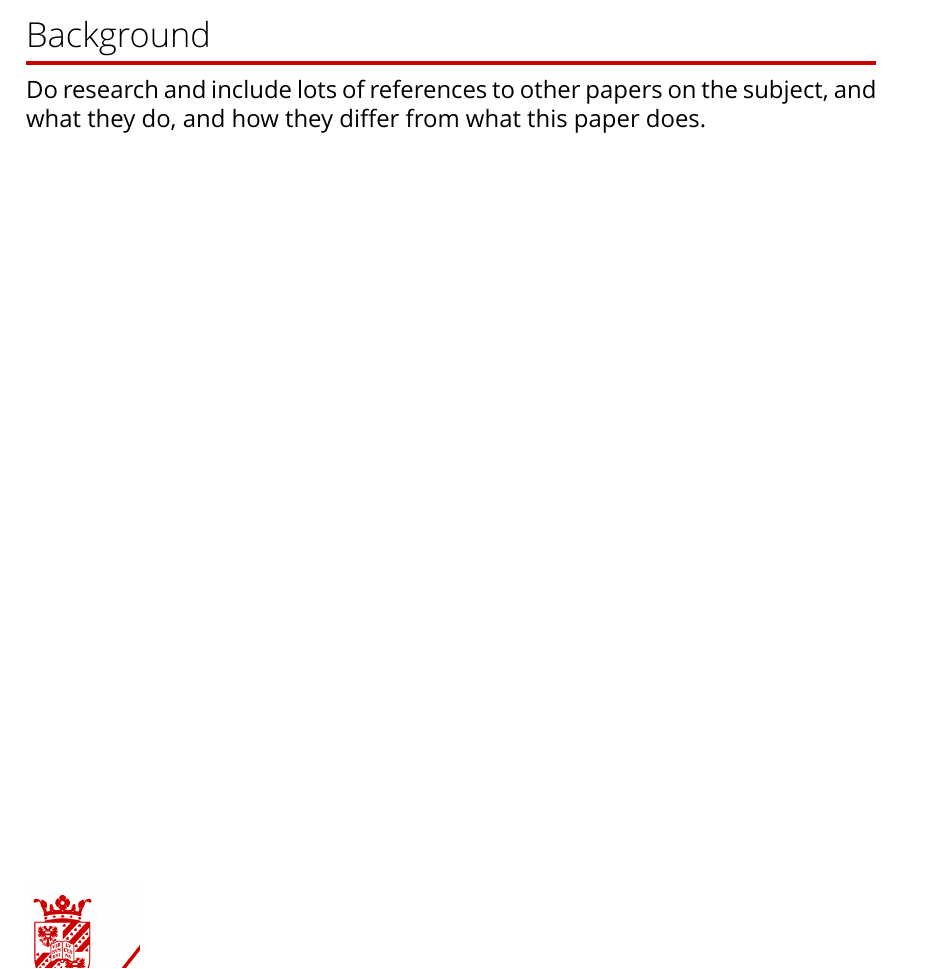
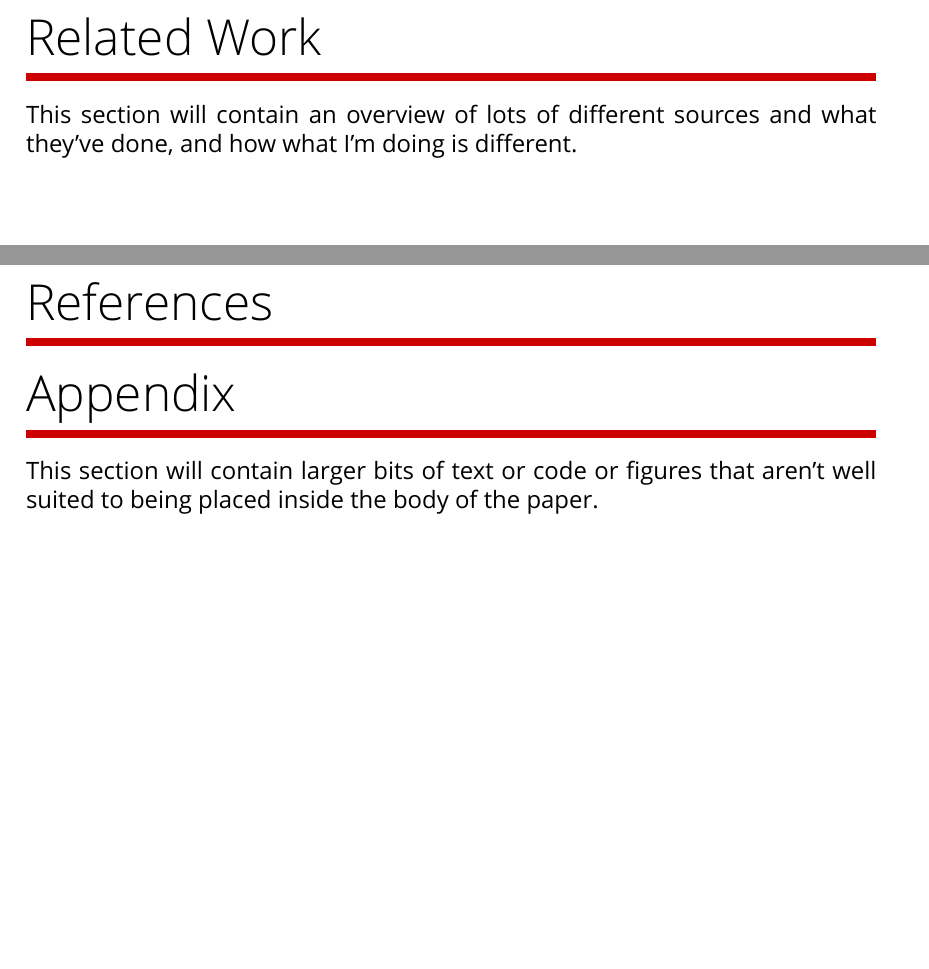
Before and after one commit to ArchitecturalKnowledgeAnalysis/EmailSearchEfficacyThesis, a LaTeX thesis (thesis.tex): part of page 4 of 8 before the commit and two parts of pages 5 and 10 of 10 after it, the two joined at a grey line, cut at the place of the change, the shorter picture padded with empty space. Compiled offline with XeLaTeX.

Commit message:
Improved structure.

```diff
--- a/thesis.tex
+++ b/thesis.tex
@@ -18,8 +18,8 @@
 
 	It is important to explore different avenues for acquiring knowledge, especially as the body of information grows exponentially with time. It is difficult for developers and software architects to make informed decisions about their own projects, because the source of their knowledge is distributed in a variety of disparate sources. If we can reliably glean information about software architecture and the successful (and unsuccessful) decisions that other field experts have made, we can make this knowledge more accessible for all.
 
-	\subsection{Background}
-		Do research and include lots of references to other papers on the subject, and what they do, and how they differ from what this paper does.
+\section{Related Work}
+	This section will contain an overview of lots of different sources and what they've done, and how what I'm doing is different.
 
 \section{Research Questions}
 	The main research question that this paper attempts to answer is summarized in the following question:
@@ -47,7 +47,10 @@
 \section{Conclusion}
 	This section will answer the research questions and discuss further research.
 
-\newpage
-\printbibliography
+\section{References}
+\printbibliography[heading=none]
+
+\section{Appendix}
+	This section will contain larger bits of text or code or figures that aren't well suited to being placed inside the body of the paper.
 
 \end{document}
```
Also changed, not shown: thesis.pdf, thesis.tex (2 more changed lines).
